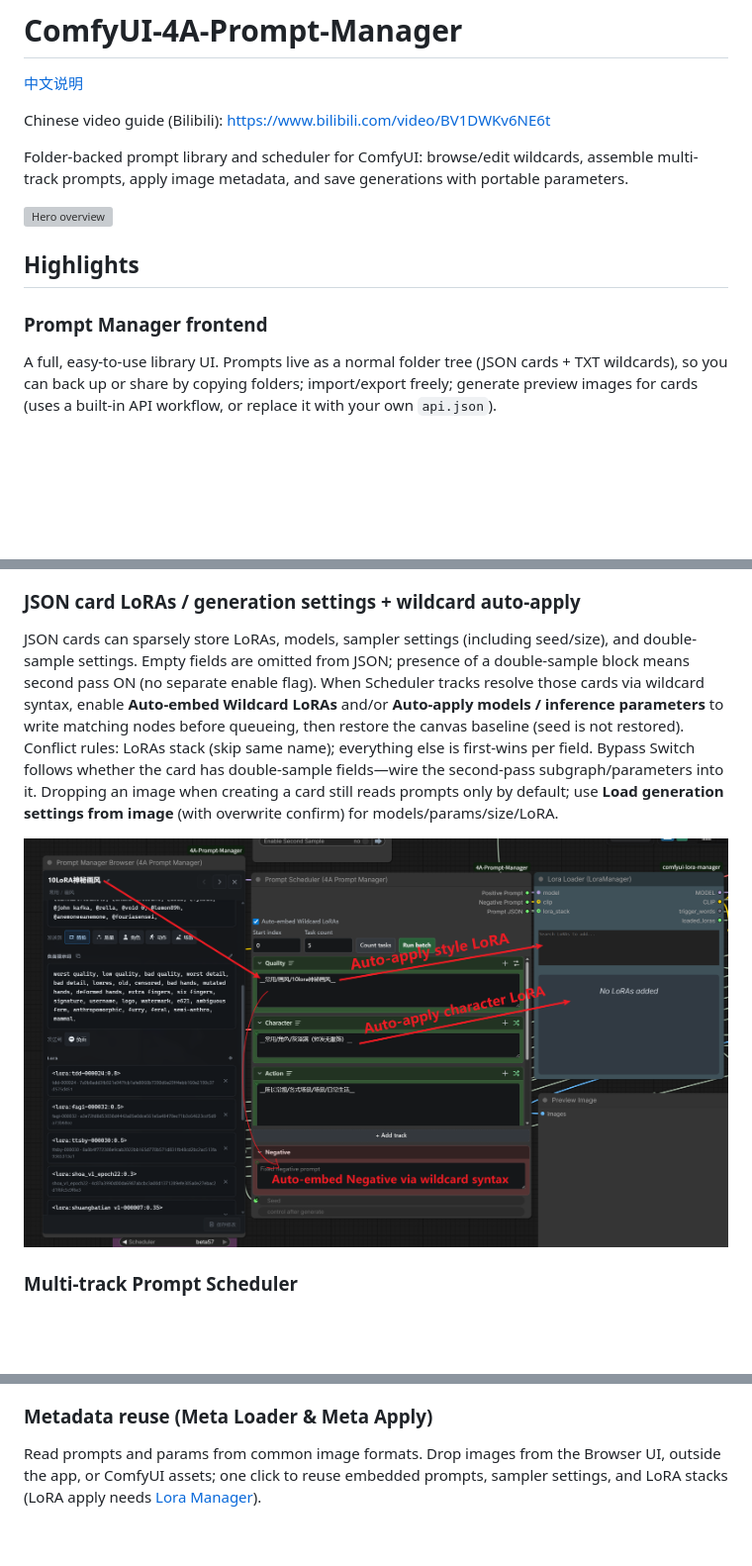
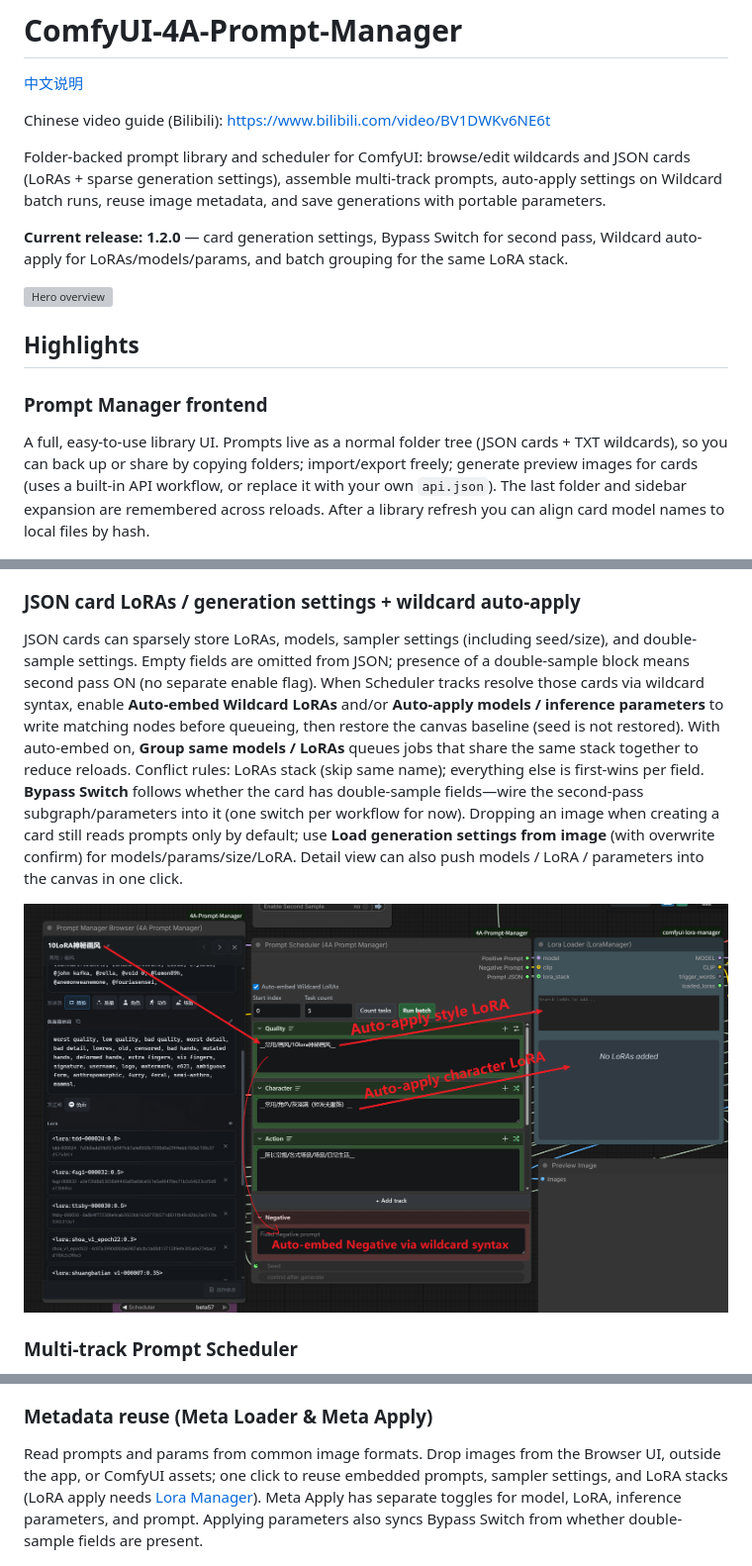
Before and after one commit to tsukino4a/ComfyUI-4A-Prompt-Manager, a Markdown page: README.md, 3 parts joined by grey strips. Shown at 99% size. Drawn GitHub-style; blank space fills up the shorter version; grey boxes are pictures that could not be loaded.

Commit message:
Document 1.2.0 card settings, Bypass Switch, and batch LoRA grouping in the README.

```diff
--- a/README.md
+++ b/README.md
@@ -4,7 +4,9 @@
 
 Chinese video guide (Bilibili): https://www.bilibili.com/video/BV1DWKv6NE6t
 
-Folder-backed prompt library and scheduler for ComfyUI: browse/edit wildcards, assemble multi-track prompts, apply image metadata, and save generations with portable parameters.
+Folder-backed prompt library and scheduler for ComfyUI: browse/edit wildcards and JSON cards (LoRAs + sparse generation settings), assemble multi-track prompts, auto-apply settings on Wildcard batch runs, reuse image metadata, and save generations with portable parameters.
+
+**Current release: 1.2.0** — card generation settings, Bypass Switch for second pass, Wildcard auto-apply for LoRAs/models/params, and batch grouping for the same LoRA stack.
 
 ![Hero overview](docs/images/hero.png)
 
@@ -12,11 +14,11 @@ Folder-backed prompt library and scheduler for ComfyUI: browse/edit wildcards, a
 
 ### Prompt Manager frontend
 
-A full, easy-to-use library UI. Prompts live as a normal folder tree (JSON cards + TXT wildcards), so you can back up or share by copying folders; import/export freely; generate preview images for cards (uses a built-in API workflow, or replace it with your own `api.json`).
+A full, easy-to-use library UI. Prompts live as a normal folder tree (JSON cards + TXT wildcards), so you can back up or share by copying folders; import/export freely; generate preview images for cards (uses a built-in API workflow, or replace it with your own `api.json`). The last folder and sidebar expansion are remembered across reloads. After a library refresh you can align card model names to local files by hash.
 
 ![Browser](docs/images/browser.png)
 
 ### JSON card LoRAs / generation settings + wildcard auto-apply
 
-JSON cards can sparsely store LoRAs, models, sampler settings (including seed/size), and double-sample settings. Empty fields are omitted from JSON; presence of a double-sample block means second pass ON (no separate enable flag). When Scheduler tracks resolve those cards via wildcard syntax, enable **Auto-embed Wildcard LoRAs** and/or **Auto-apply models / inference parameters** to write matching nodes before queueing, then restore the canvas baseline (seed is not restored). Conflict rules: LoRAs stack (skip same name); everything else is first-wins per field. Bypass Switch follows whether the card has double-sample fields—wire the second-pass subgraph/parameters into it. Dropping an image when creating a card still reads prompts only by default; use **Load generation settings from image** (with overwrite confirm) for models/params/size/LoRA.
+JSON cards can sparsely store LoRAs, models, sampler settings (including seed/size), and double-sample settings. Empty fields are omitted from JSON; presence of a double-sample block means second pass ON (no separate enable flag). When Scheduler tracks resolve those cards via wildcard syntax, enable **Auto-embed Wildcard LoRAs** and/or **Auto-apply models / inference parameters** to write matching nodes before queueing, then restore the canvas baseline (seed is not restored). With auto-embed on, **Group same models / LoRAs** queues jobs that share the same stack together to reduce reloads. Conflict rules: LoRAs stack (skip same name); everything else is first-wins per field. **Bypass Switch** follows whether the card has double-sample fields—wire the second-pass subgraph/parameters into it (one switch per workflow for now). Dropping an image when creating a card still reads prompts only by default; use **Load generation settings from image** (with overwrite confirm) for models/params/size/LoRA. Detail view can also push models / LoRA / parameters into the canvas in one click.
 
@@ -31,7 +32,7 @@ Stack positives across tracks with random / sequence / shuffle, Impact-compatibl
 
 ### Metadata reuse (Meta Loader & Meta Apply)
 
-Read prompts and params from common image formats. Drop images from the Browser UI, outside the app, or ComfyUI assets; one click to reuse embedded prompts, sampler settings, and LoRA stacks (LoRA apply needs [Lora Manager](https://github.com/willmiao/ComfyUI-Lora-Manager)).
+Read prompts and params from common image formats. Drop images from the Browser UI, outside the app, or ComfyUI assets; one click to reuse embedded prompts, sampler settings, and LoRA stacks (LoRA apply needs [Lora Manager](https://github.com/willmiao/ComfyUI-Lora-Manager)). Meta Apply has separate toggles for model, LoRA, inference parameters, and prompt. Applying parameters also syncs Bypass Switch from whether double-sample fields are present.
 
 ![Meta Apply](docs/images/meta_apply.png)
 
```
Also changed, not shown: other parts of README.md (+1 -2 lines), README.zh-CN.md (+7 -6 lines).
